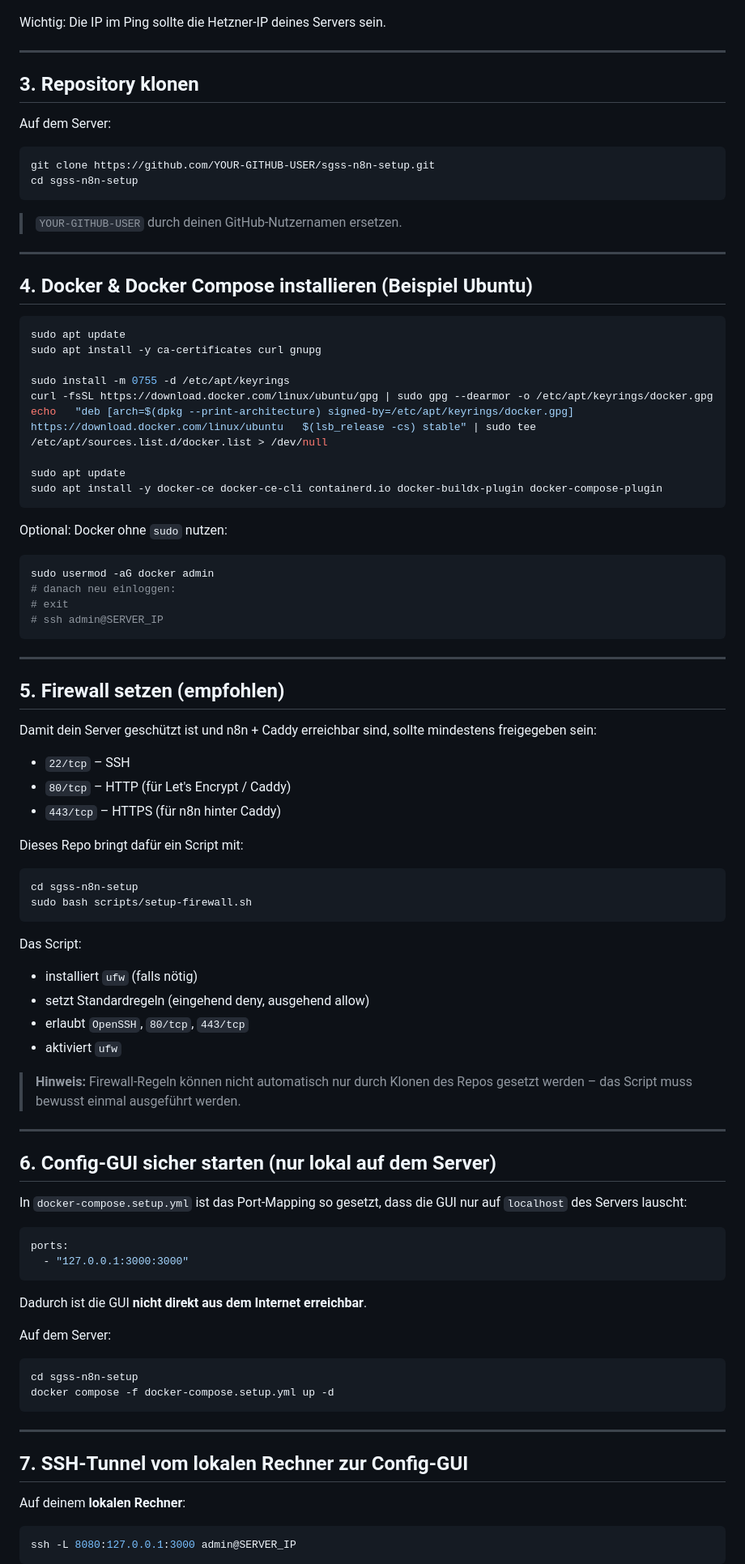
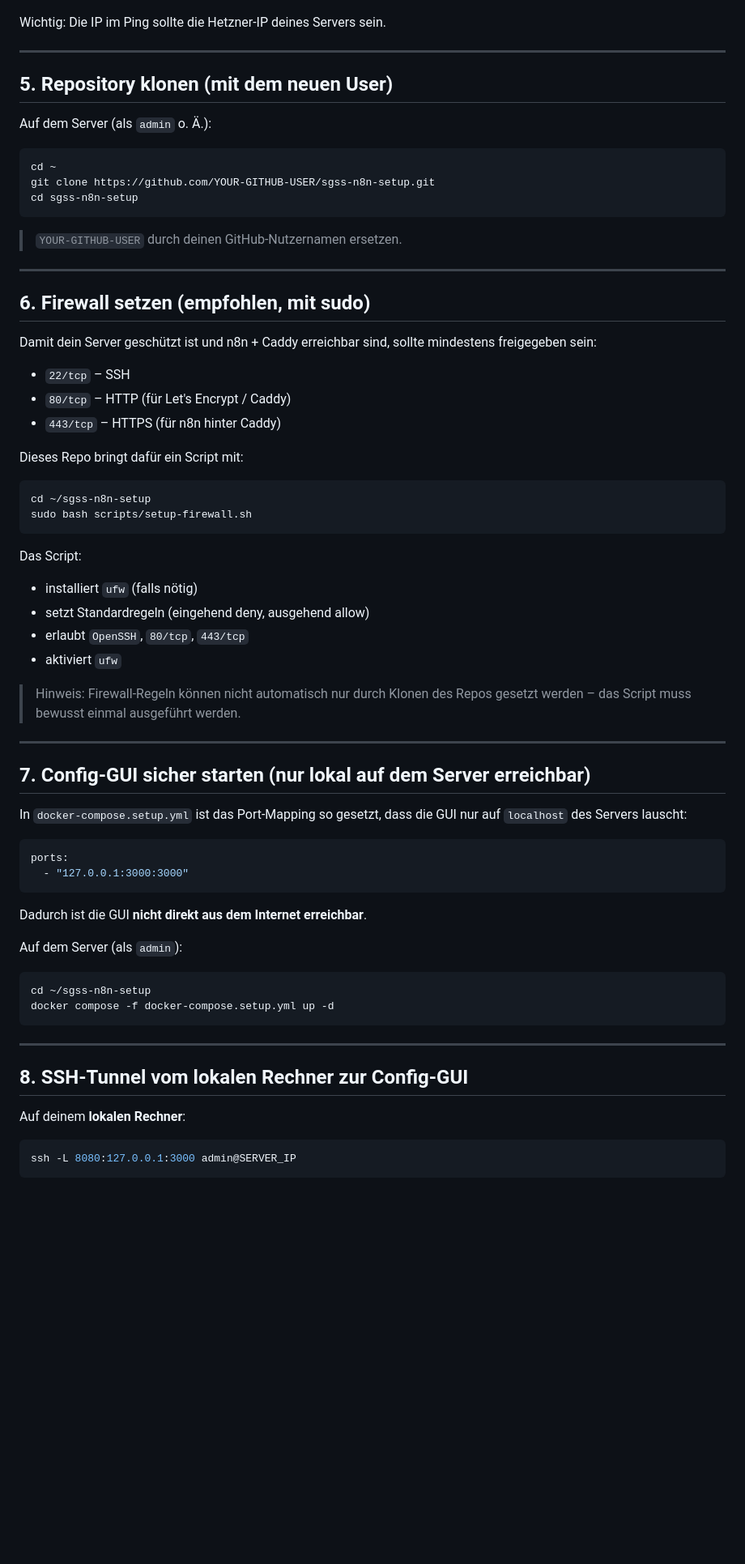
Before and after one commit to SGSmartSolutions/sgss-n8n-setup, a Markdown page: README.md, the part around one of its changes. Shown at 81% size. Rendered like a GitHub page; blank space fills up the shorter version.

````diff
--- a/README.md
+++ b/README.md
@@ -79,11 +194,12 @@ Wichtig: Die IP im Ping sollte die Hetzner-IP deines Servers sein.
 
 ---
 
-## 3. Repository klonen
+## 5. Repository klonen (mit dem neuen User)
 
-Auf dem Server:
+Auf dem Server (als `admin` o. Ä.):
 
 ```bash
+cd ~
 git clone https://github.com/YOUR-GITHUB-USER/sgss-n8n-setup.git
 cd sgss-n8n-setup
 ```
@@ -92,32 +208,7 @@ cd sgss-n8n-setup
 
 ---
 
-## 4. Docker & Docker Compose installieren (Beispiel Ubuntu)
-
-```bash
-sudo apt update
-sudo apt install -y ca-certificates curl gnupg
-
-sudo install -m 0755 -d /etc/apt/keyrings
-curl -fsSL https://download.docker.com/linux/ubuntu/gpg | sudo gpg --dearmor -o /etc/apt/keyrings/docker.gpg
-echo   "deb [arch=$(dpkg --print-architecture) signed-by=/etc/apt/keyrings/docker.gpg] https://download.docker.com/linux/ubuntu   $(lsb_release -cs) stable" | sudo tee /etc/apt/sources.list.d/docker.list > /dev/null
-
-sudo apt update
-sudo apt install -y docker-ce docker-ce-cli containerd.io docker-buildx-plugin docker-compose-plugin
-```
-
-Optional: Docker ohne `sudo` nutzen:
-
-```bash
-sudo usermod -aG docker admin
-# danach neu einloggen:
-# exit
-# ssh admin@SERVER_IP
-```
-
----
-
-## 5. Firewall setzen (empfohlen)
+## 6. Firewall setzen (empfohlen, mit sudo)
 
 Damit dein Server geschützt ist und n8n + Caddy erreichbar sind, sollte mindestens freigegeben sein:
 
@@ -128,7 +219,7 @@ Damit dein Server geschützt ist und n8n + Caddy erreichbar sind, sollte mindest
 Dieses Repo bringt dafür ein Script mit:
 
 ```bash
-cd sgss-n8n-setup
+cd ~/sgss-n8n-setup
 sudo bash scripts/setup-firewall.sh
 ```
 
@@ -139,11 +230,11 @@ Das Script:
 - erlaubt `OpenSSH`, `80/tcp`, `443/tcp`
 - aktiviert `ufw`
 
-> **Hinweis:** Firewall-Regeln können nicht automatisch nur durch Klonen des Repos gesetzt werden – das Script muss bewusst einmal ausgeführt werden.
+> Hinweis: Firewall-Regeln können nicht automatisch nur durch Klonen des Repos gesetzt werden – das Script muss bewusst einmal ausgeführt werden.
 
 ---
 
-## 6. Config-GUI sicher starten (nur lokal auf dem Server)
+## 7. Config-GUI sicher starten (nur lokal auf dem Server erreichbar)
 
 In `docker-compose.setup.yml` ist das Port-Mapping so gesetzt, dass die GUI nur auf `localhost` des Servers lauscht:
 
@@ -154,16 +245,16 @@ ports:
 
 Dadurch ist die GUI **nicht direkt aus dem Internet erreichbar**.
 
-Auf dem Server:
+Auf dem Server (als `admin`):
 
 ```bash
-cd sgss-n8n-setup
+cd ~/sgss-n8n-setup
 docker compose -f docker-compose.setup.yml up -d
 ```
 
 ---
 
-## 7. SSH-Tunnel vom lokalen Rechner zur Config-GUI
+## 8. SSH-Tunnel vom lokalen Rechner zur Config-GUI
 
 Auf deinem **lokalen Rechner**:
 
````
Also changed, not shown: other parts of README.md (+138 -21 lines).
